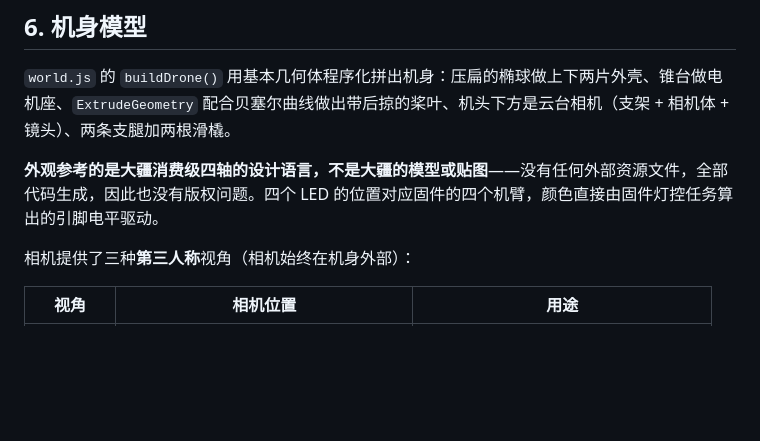
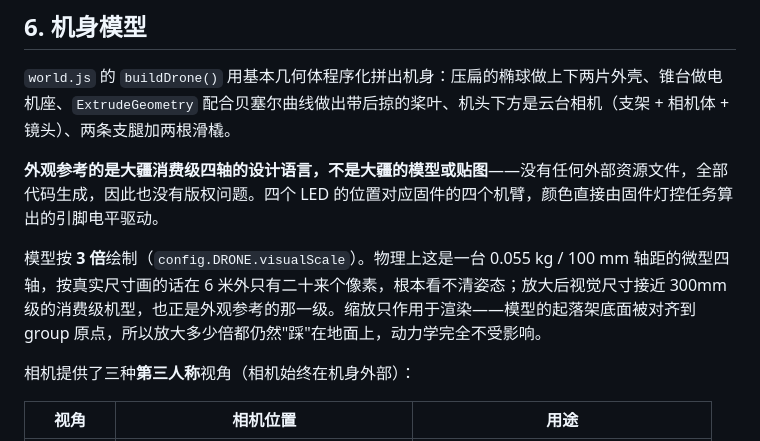
Before and after one commit to Felixcvcv/Quadcopter_drone, a Markdown page: docs/05-仿真器.md, the part around the change. GitHub-like rendering; blank space fills up the shorter version.

```diff
--- a/docs/05-仿真器.md
+++ b/docs/05-仿真器.md
@@ -180,6 +180,8 @@ node simulator/tools/selftest.mjs
 
 **外观参考的是大疆消费级四轴的设计语言，不是大疆的模型或贴图**——没有任何外部资源文件，全部代码生成，因此也没有版权问题。四个 LED 的位置对应固件的四个机臂，颜色直接由固件灯控任务算出的引脚电平驱动。
 
+模型按 **3 倍**绘制（`config.DRONE.visualScale`）。物理上这是一台 0.055 kg / 100 mm 轴距的微型四轴，按真实尺寸画的话在 6 米外只有二十来个像素，根本看不清姿态；放大后视觉尺寸接近 300mm 级的消费级机型，也正是外观参考的那一级。缩放只作用于渲染——模型的起落架底面被对齐到 group 原点，所以放大多少倍都仍然"踩"在地面上，动力学完全不受影响。
+
 相机提供了三种**第三人称**视角（相机始终在机身外部）：
 
 | 视角 | 相机位置 | 用途 |
```
Also changed, not shown: simulator/README.md (+2 -1 lines), docs/images/sim-01-aircraft.png, docs/images/sim-02-city.png, docs/images/sim-03-bridge.png, docs/images/sim-04-forest.png, 6 other files.
